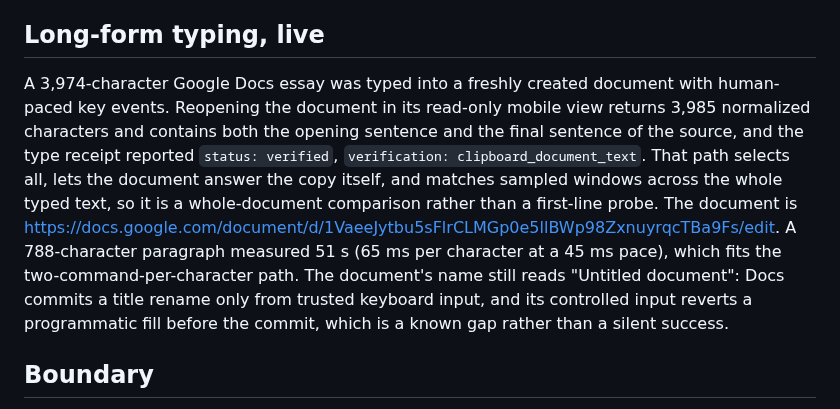
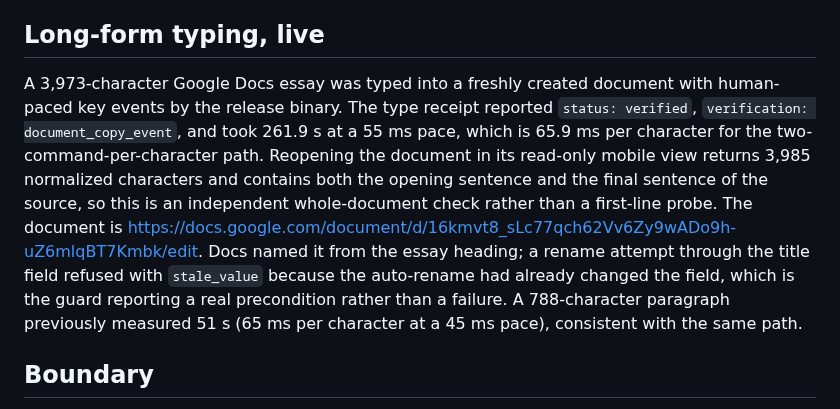
Before and after one commit to Praket7/chrome-controlla, a Markdown page: docs/perf-audit-2026-10-29.md, the part around the change. Rendered like a GitHub page.

Commit message:
docs: record the verified Google Docs essay run
The audit now points at the document the release binary actually typed
and reports the receipt, the independent mobile-view readback, and the
fixed per-character cost.

🤖 Generated with Codebuff
Co-Authored-By: Codebuff <noreply@codebuff.com>

```diff
--- a/docs/perf-audit-2026-10-29.md
+++ b/docs/perf-audit-2026-10-29.md
@@ -63,20 +63,20 @@ hand back a new remote object. Both are fixed and covered by
 
 ## Long-form typing, live
 
-A 3,974-character Google Docs essay was typed into a freshly created document
-with human-paced key events. Reopening the document in its read-only mobile view
-returns 3,985 normalized characters and contains both the opening sentence and
-the final sentence of the source, and the type receipt reported
-`status: verified`, `verification: clipboard_document_text`. That path selects
-all, lets the document answer the copy itself, and matches sampled windows
-across the whole typed text, so it is a whole-document comparison rather than a
-first-line probe. The document is
-https://docs.google.com/document/d/1VaeeJytbu5sFlrCLMGp0e5llBWp98ZxnuyrqcTBa9Fs/edit.
-A 788-character paragraph measured 51 s (65 ms per character at a 45 ms pace),
-which fits the two-command-per-character path. The document's name still reads
-"Untitled document": Docs commits a title rename only from trusted keyboard
-input, and its controlled input reverts a programmatic fill before the commit,
-which is a known gap rather than a silent success.
+A 3,973-character Google Docs essay was typed into a freshly created document
+with human-paced key events by the release binary. The type receipt reported
+`status: verified`, `verification: document_copy_event`, and took 261.9 s at a
+55 ms pace, which is 65.9 ms per character for the two-command-per-character
+path. Reopening the document in its read-only mobile view returns 3,985
+normalized characters and contains both the opening sentence and the final
+sentence of the source, so this is an independent whole-document check rather
+than a first-line probe. The document is
+https://docs.google.com/document/d/16kmvt8_sLc77qch62Vv6Zy9wADo9h-uZ6mlqBT7Kmbk/edit.
+Docs named it from the essay heading; a rename attempt through the title field
+refused with `stale_value` because the auto-rename had already changed the
+field, which is the guard reporting a real precondition rather than a failure.
+A 788-character paragraph previously measured 51 s (65 ms per character at a
+45 ms pace), consistent with the same path.
 
 ## Boundary
 
```
